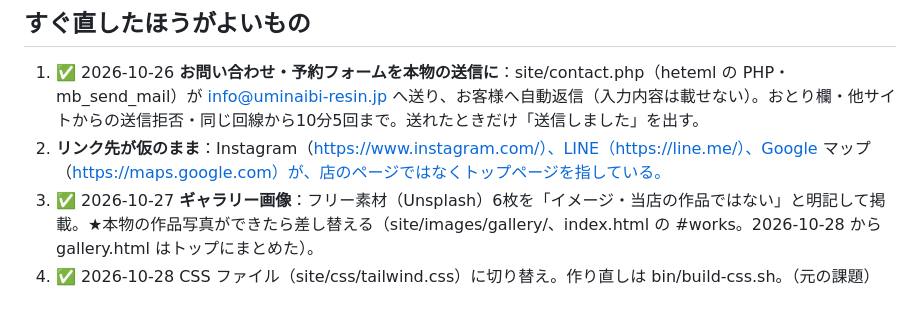
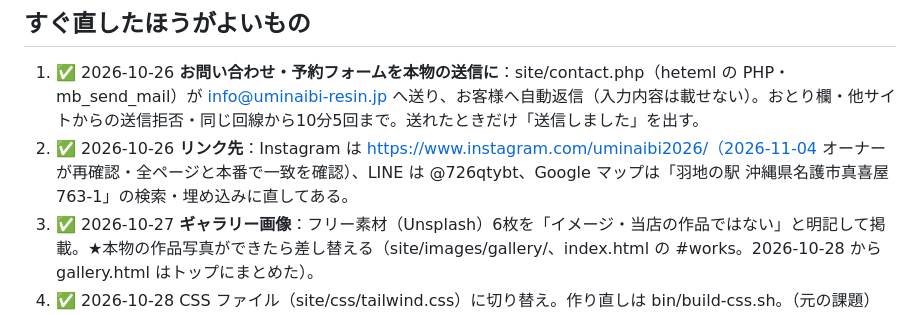
Before and after one commit to casthub/uminaibi-resin.jp, a Markdown page: docs/課題.md, the part around the change. GitHub-like rendering.

Commit message:
課題：リンク先（Instagram・LINE・地図）は直してあったので済みに。Instagram @uminaibi2026 をオーナーが再確認（2026-11-04）
Co-Authored-By: Claude Opus 5.5 <noreply@anthropic.com>

```diff
--- a/docs/課題.md
+++ b/docs/課題.md
@@ -2,7 +2,7 @@
 
 ## すぐ直したほうがよいもの
 1. ✅ 2026-10-26 **お問い合わせ・予約フォームを本物の送信に**：site/contact.php（heteml の PHP・mb_send_mail）が info@uminaibi-resin.jp へ送り、お客様へ自動返信（入力内容は載せない）。おとり欄・他サイトからの送信拒否・同じ回線から10分5回まで。送れたときだけ「送信しました」を出す。
-2. **リンク先が仮のまま**：Instagram（https://www.instagram.com/）、LINE（https://line.me/）、Google マップ（https://maps.google.com）が、店のページではなくトップページを指している。
+2. ✅ 2026-10-26 **リンク先**：Instagram は https://www.instagram.com/uminaibi2026/（2026-11-04 オーナーが再確認・全ページと本番で一致を確認）、LINE は @726qtybt、Google マップは「羽地の駅 沖縄県名護市真喜屋763-1」の検索・埋め込みに直してある。
 3. ✅ 2026-10-27 **ギャラリー画像**：フリー素材（Unsplash）6枚を「イメージ・当店の作品ではない」と明記して掲載。★本物の作品写真ができたら差し替える（site/images/gallery/、index.html の #works。2026-10-28 から gallery.html はトップにまとめた）。
 4. ✅ 2026-10-28 CSS ファイル（site/css/tailwind.css）に切り替え。作り直しは bin/build-css.sh。（元の課題）**Tailwind を CDN（cdn.tailwindcss.com）で読み込んでいる**：開発用で、本番向けではない（表示が遅い・警告が出る）。ビルドして CSS ファイルにする。
 
```
